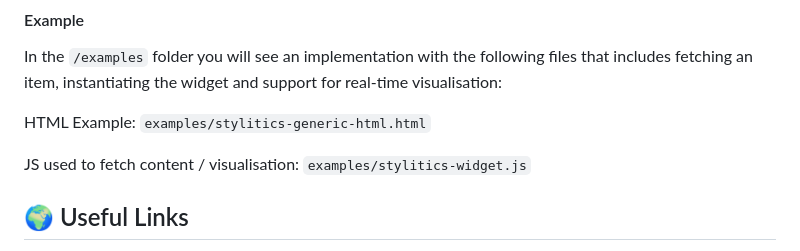
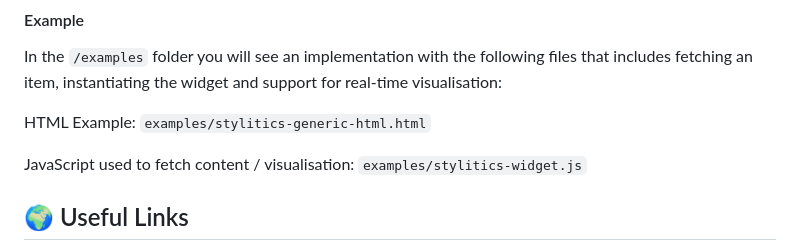
Before and after one commit to amplience/dc-integration-stylitics, a Markdown page: README.md, the part around the change. Drawn GitHub-style.

Commit message:
chore: Update README.md

```diff
--- a/README.md
+++ b/README.md
@@ -78,7 +78,7 @@ In the `/examples` folder you will see an implementation with the following file
 
 HTML Example: `examples/stylitics-generic-html.html`
 
-JS used to fetch content / visualisation: `examples/stylitics-widget.js`
+JavaScript used to fetch content / visualisation: `examples/stylitics-widget.js`
 
 
 ## 🌍 Useful Links
```
